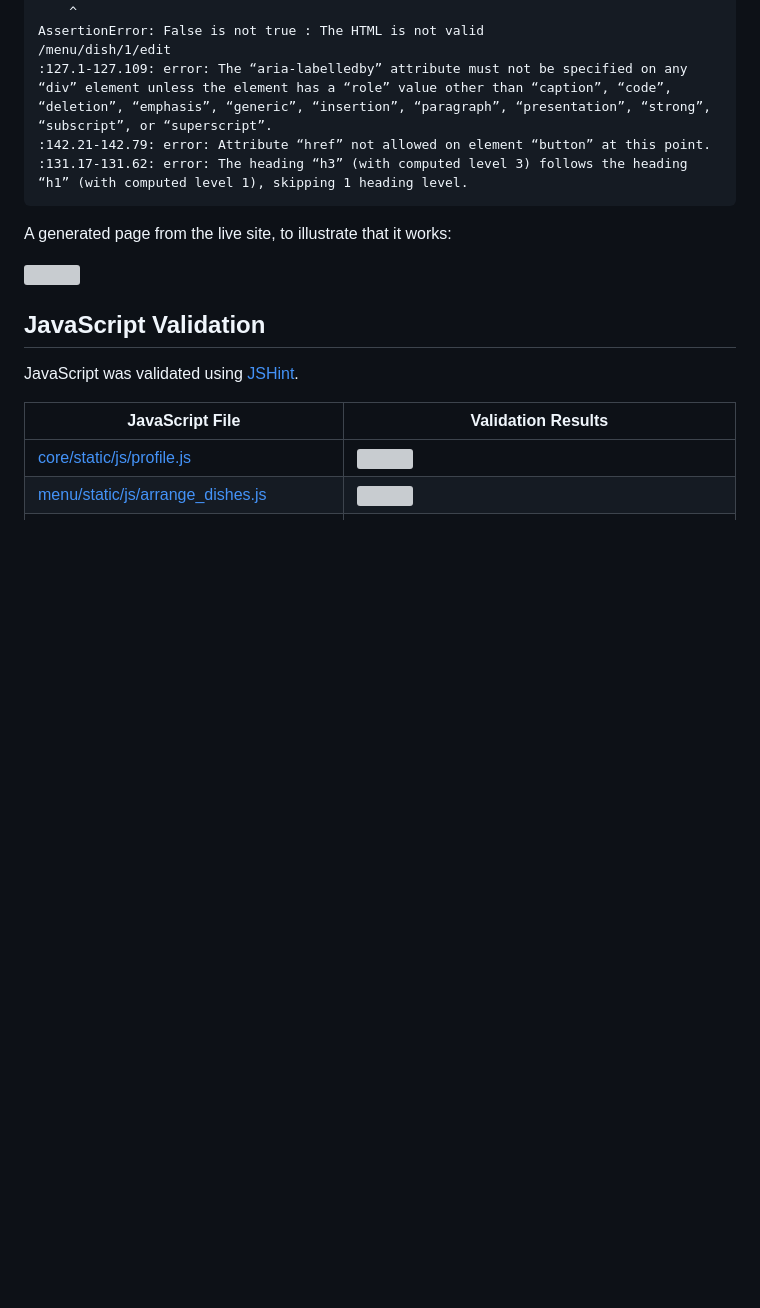
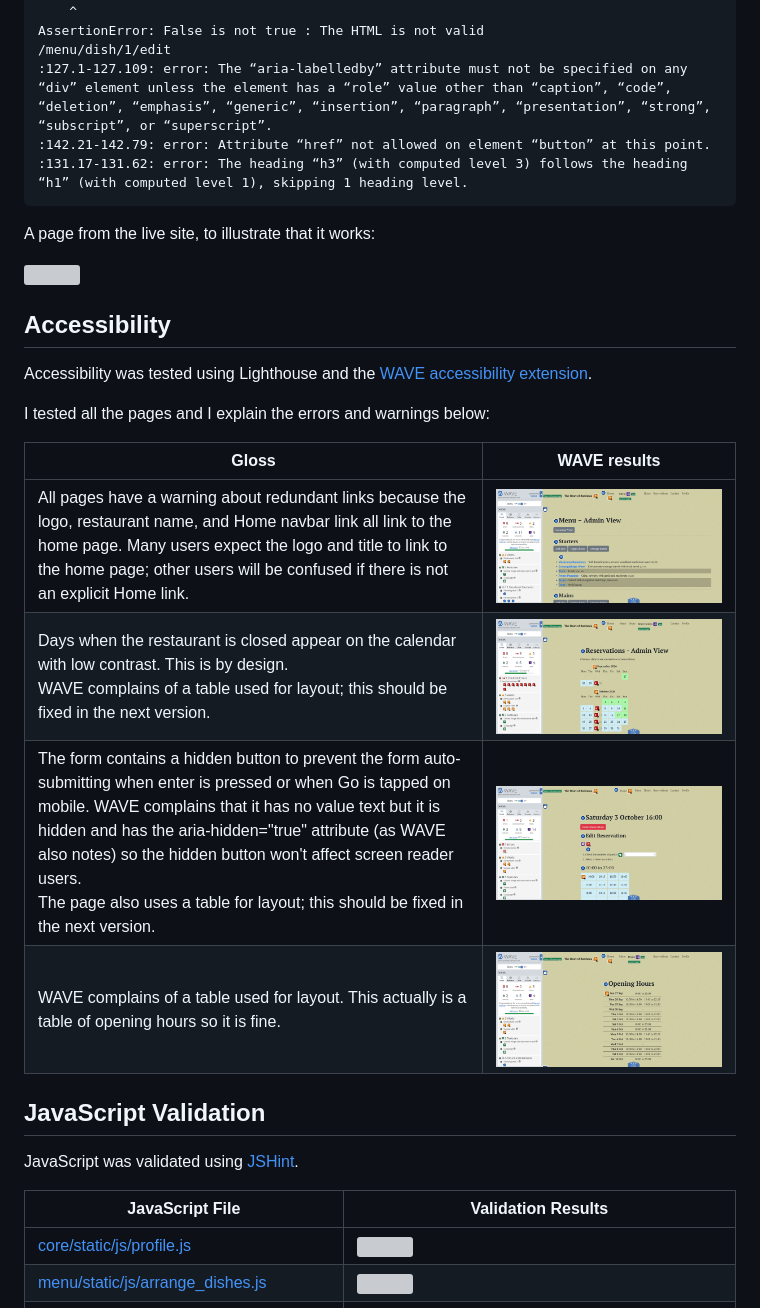
Before and after one commit to ctr-code/heart-of-ruritania, a Markdown page: TESTING.md, the part around the change. GitHub-like rendering; pictures changed too: docs/wave/hours.png (added), docs/wave/menu-admin.png (added), docs/wave/reservation-edit.png (added); blank space fills up the shorter version; grey boxes are pictures that could not be loaded.

Commit message:
Add accessibility screenshots

````diff
--- a/TESTING.md
+++ b/TESTING.md
@@ -61,9 +61,22 @@ AssertionError: False is not true : The HTML is not valid
 :131.17-131.62: error: The heading “h3” (with computed level 3) follows the heading “h1” (with computed level 1), skipping 1 heading level.
 ```
 
-A generated page from the live site, to illustrate that it works:
+A page from the live site, to illustrate that it works:
 
 ![](docs/valid-menu.png)
+
+## Accessibility
+
+Accessibility was tested using Lighthouse and the [WAVE accessibility extension](https://wave.webaim.org/extension/).
+
+I tested all the pages and I explain the errors and warnings below:
+
+|Gloss|WAVE results|
+|-|-|
+|All pages have a warning about redundant links because the logo, restaurant name, and Home navbar link all link to the home page.  Many users expect the logo and title to link to the home page; other users will be confused if there is not an explicit Home link.|![](docs/wave/menu-admin.png)|
+|Days when the restaurant is closed appear on the calendar with low contrast.  This is by design.<br>WAVE complains of a table used for layout; this should be fixed in the next version.|![](docs/wave/reservations-admin.png)|
+|The form contains a hidden button to prevent the form auto-submitting when enter is pressed or when Go is tapped on mobile.  WAVE complains that it has no value text but it is hidden and has the aria-hidden="true" attribute (as WAVE also notes) so the hidden button won't affect screen reader users.<br>The page also uses a table for layout; this should be fixed in the next version.|![](docs/wave/reservation-edit.png)|
+|WAVE complains of a table used for layout.  This actually is a table of opening hours so it is fine.|![](docs/wave/hours.png)|
 
 ## JavaScript Validation
 
````
